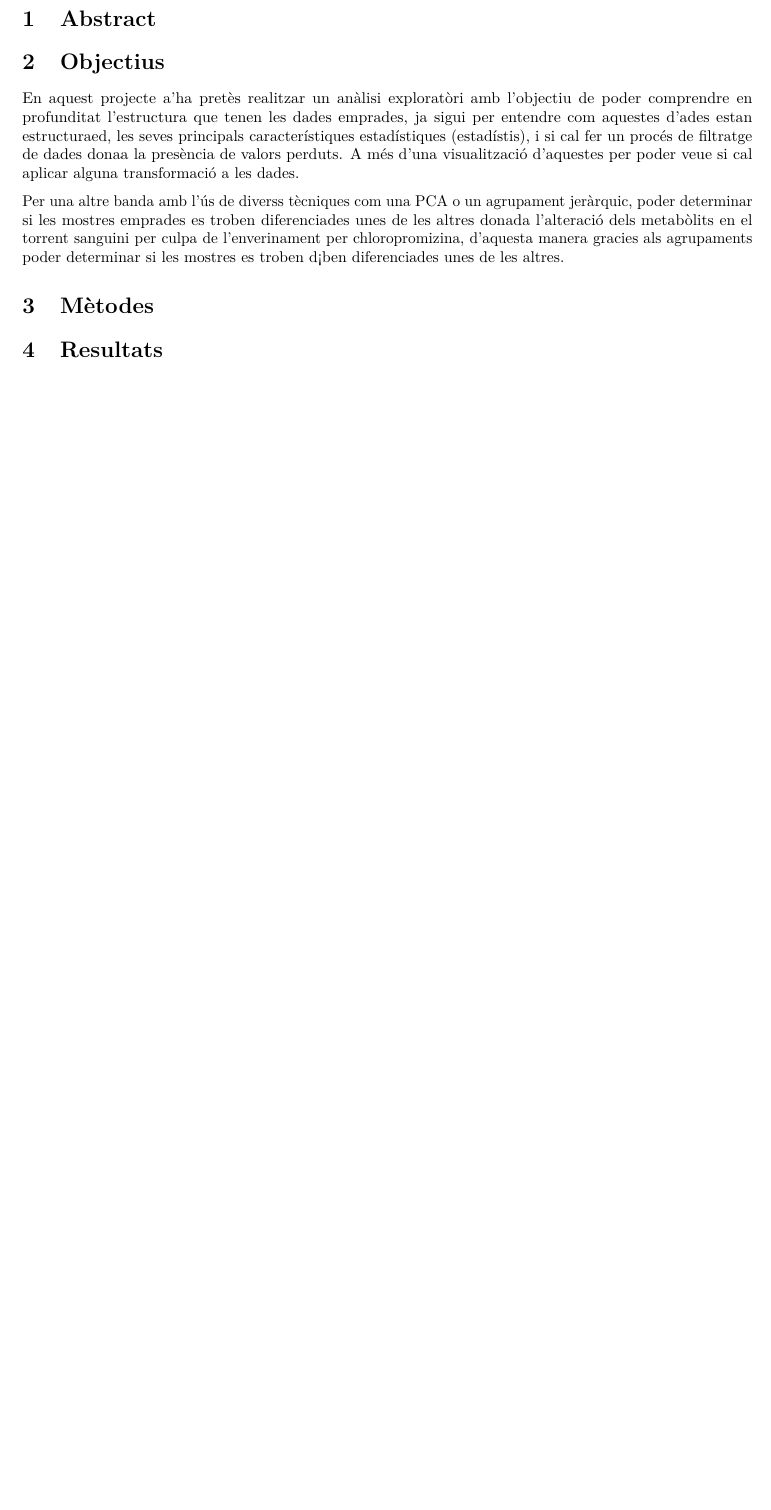
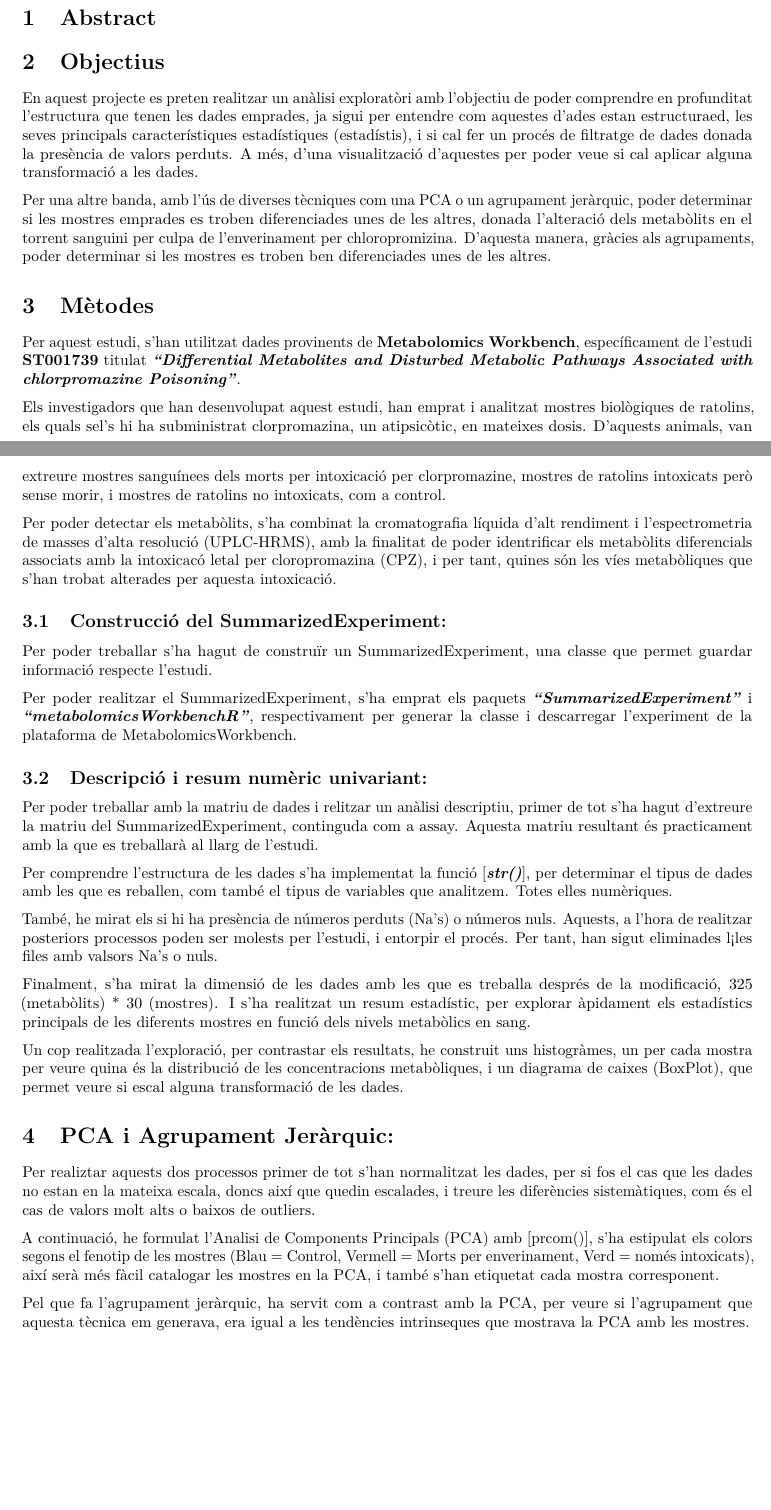
Before and after one commit to Noe81018/NOE_PAC1_DADESOMIQUES, an R Markdown document (Informe.Rmd): part of the page before the commit and two parts of pages 1 and 2 of 3 after it, the two joined at a grey line, cut so that both start at the same text, the shorter picture padded with empty space. Rendered offline with R 4.5, knitr and Pandoc, then LaTeX, with nearby package versions.

Commit message:
metodologia

```diff
--- a/Informe.Rmd
+++ b/Informe.Rmd
@@ -13,11 +13,43 @@ output:
 
 # Objectius
 
-En aquest projecte a'ha pretès realitzar un anàlisi exploratòri amb l'objectiu de poder comprendre en profunditat l'estructura que tenen les dades emprades, ja sigui per entendre com aquestes d'ades estan estructuraed, les seves principals característiques estadístiques (estadístis), i si cal fer un procés de filtratge de dades donaa la presència de valors perduts. A més d'una visualització d'aquestes per poder veue si cal aplicar alguna transformació a les dades.
+En aquest projecte es preten realitzar un anàlisi exploratòri amb l'objectiu de poder comprendre en profunditat l'estructura que tenen les dades emprades, ja sigui per entendre com aquestes d'ades estan estructuraed, les seves principals característiques estadístiques (estadístis), i si cal fer un procés de filtratge de dades donada la presència de valors perduts. A més, d'una visualització d'aquestes per poder veue si cal aplicar alguna transformació a les dades.
 
-Per una altre banda amb l'ús de diverss tècniques com una PCA o un agrupament jeràrquic, poder determinar si les mostres emprades es troben diferenciades unes de les altres donada l'alteració dels metabòlits en el torrent sanguini per culpa de l'enverinament per chloropromizina, d'aquesta manera gracies als agrupaments poder determinar si les mostres es troben d¡ben diferenciades unes de les altres.
+Per una altre banda, amb l'ús de diverses tècniques com una PCA o un agrupament jeràrquic, poder determinar si les mostres emprades es troben diferenciades unes de les altres, donada l'alteració dels metabòlits en el torrent sanguini per culpa de l'enverinament per chloropromizina. D'aquesta manera, gràcies als agrupaments, poder determinar si les mostres es troben ben diferenciades unes de les altres.
 
 # Mètodes
+
+Per aquest estudi, s'han utilitzat dades provinents de **Metabolomics Workbench**, específicament de l'estudi **ST001739** titulat ***"Differential Metabolites and Disturbed Metabolic Pathways Associated with chlorpromazine Poisoning"***.
+
+Els investigadors que han desenvolupat aquest estudi, han emprat i analitzat mostres biològiques de ratolins, els quals sel's hi ha subministrat clorpromazina, un atipsicòtic, en mateixes dosis. D'aquests animals, van extreure mostres sanguínees dels morts per intoxicació per clorpromazine, mostres de ratolins intoxicats però sense morir, i mostres de ratolins no intoxicats, com a control.
+
+Per poder detectar els metabòlits, s'ha combinat la cromatografia líquida d'alt rendiment i l'espectrometria de masses d'alta resolució (UPLC-HRMS), amb la finalitat de poder identrificar els metabòlits diferencials associats amb la intoxicacó letal per cloropromazina (CPZ), i per tant, quines són les víes metabòliques que s'han trobat alterades per aquesta intoxicació.
+
+## Construcció del SummarizedExperiment:
+
+Per poder treballar s'ha hagut de construïr un SummarizedExperiment, una classe que permet guardar informació respecte l'estudi.
+
+Per poder realitzar el SummarizedExperiment, s'ha emprat els paquets ***"SummarizedExperiment"*** i ***"metabolomicsWorkbenchR"***, respectivament per generar la classe i descarregar l'experiment de la plataforma de MetabolomicsWorkbench.
+
+## Descripció i resum numèric univariant:
+
+Per poder treballar amb la matriu de dades i relitzar un anàlisi descriptiu, primer de tot s'ha hagut d'extreure la matriu del SummarizedExperiment, continguda com a assay. Aquesta matriu resultant és practicament amb la que es treballarà al llarg de l'estudi.
+
+Per comprendre l'estructura de les dades s'ha implementat la funció [***str()***], per determinar el tipus de dades amb les que es reballen, com també el tipus de variables que analitzem. Totes elles numèriques.
+
+També, he mirat els si hi ha presència de números perduts (Na's) o números nuls. Aquests, a l'hora de realitzar posteriors processos poden ser molests per l'estudi, i entorpir el procés. Per tant, han sigut eliminades l¡les files amb valsors Na's o nuls.
+
+Finalment, s'ha mirat la dimensió de les dades amb les que es treballa després de la modificació, 325 (metabòlits) \* 30 (mostres). I s'ha realitzat un resum estadístic, per explorar àpidament els estadístics principals de les diferents mostres en funció dels nivels metabòlics en sang.
+
+Un cop realitzada l'exploració, per contrastar els resultats, he construit uns histogràmes, un per cada mostra per veure quina és la distribució de les concentracions metabòliques, i un diagrama de caixes (BoxPlot), que permet veure si escal alguna transformació de les dades.
+
+# PCA i Agrupament Jeràrquic:
+
+Per realiztar aquests dos processos primer de tot s'han normalitzat les dades, per si fos el cas que les dades no estan en la mateixa escala, doncs així que quedin escalades, i treure les diferències sistemàtiques, com és el cas de valors molt alts o baixos de outliers.
+
+A continuació, he formulat l'Analisi de Components Principals (PCA) amb [prcom()], s'ha estipulat els colors segons el fenotip de les mostres (Blau = Control, Vermell = Morts per enverinament, Verd = només intoxicats), així serà més fàcil catalogar les mostres en la PCA, i també s'han etiquetat cada mostra corresponent.
+
+Pel que fa l'agrupament jeràrquic, ha servit com a contrast amb la PCA, per veure si l'agrupament que aquesta tècnica em generava, era igual a les tendències intrinseques que mostrava la PCA amb les mostres.
 
 # Resultats
 
```
